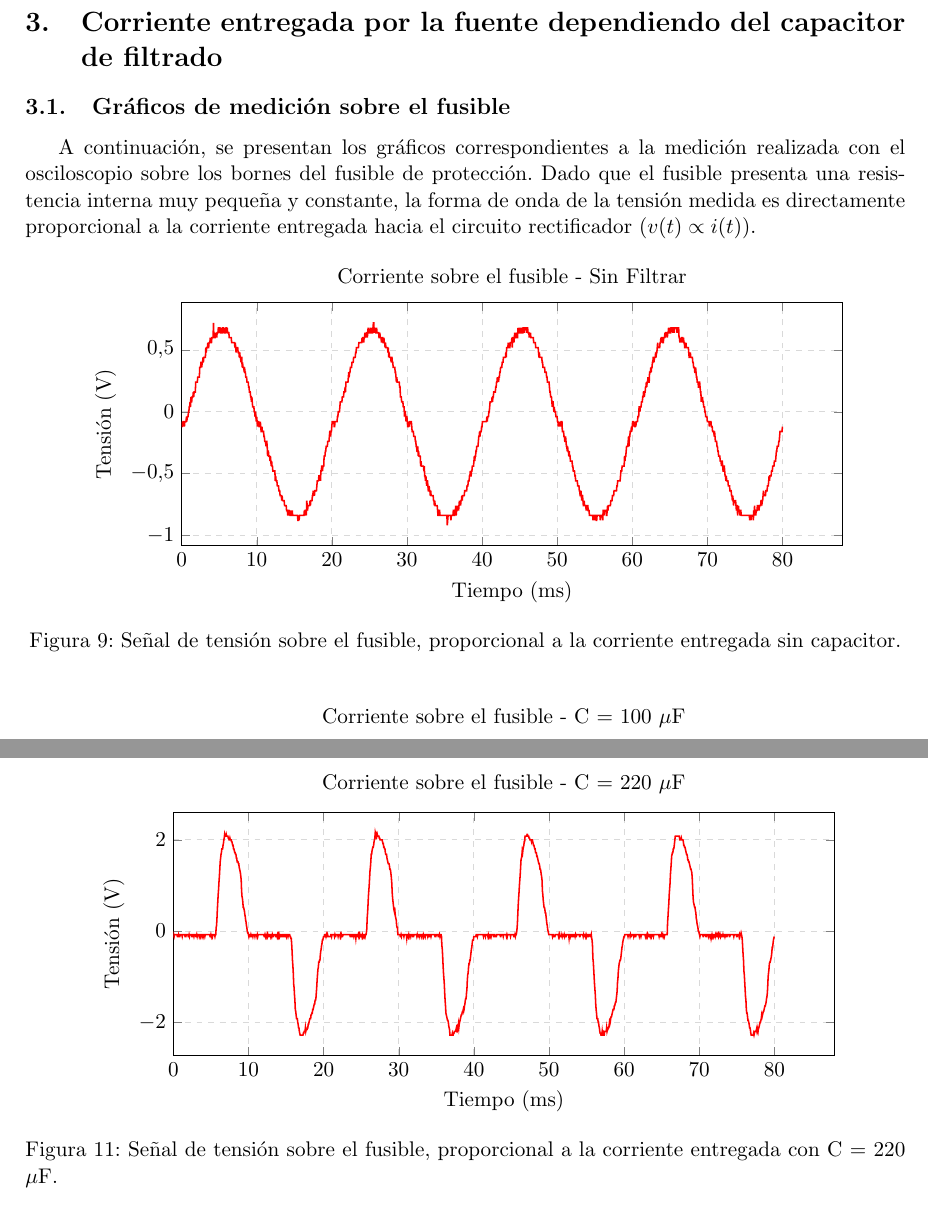
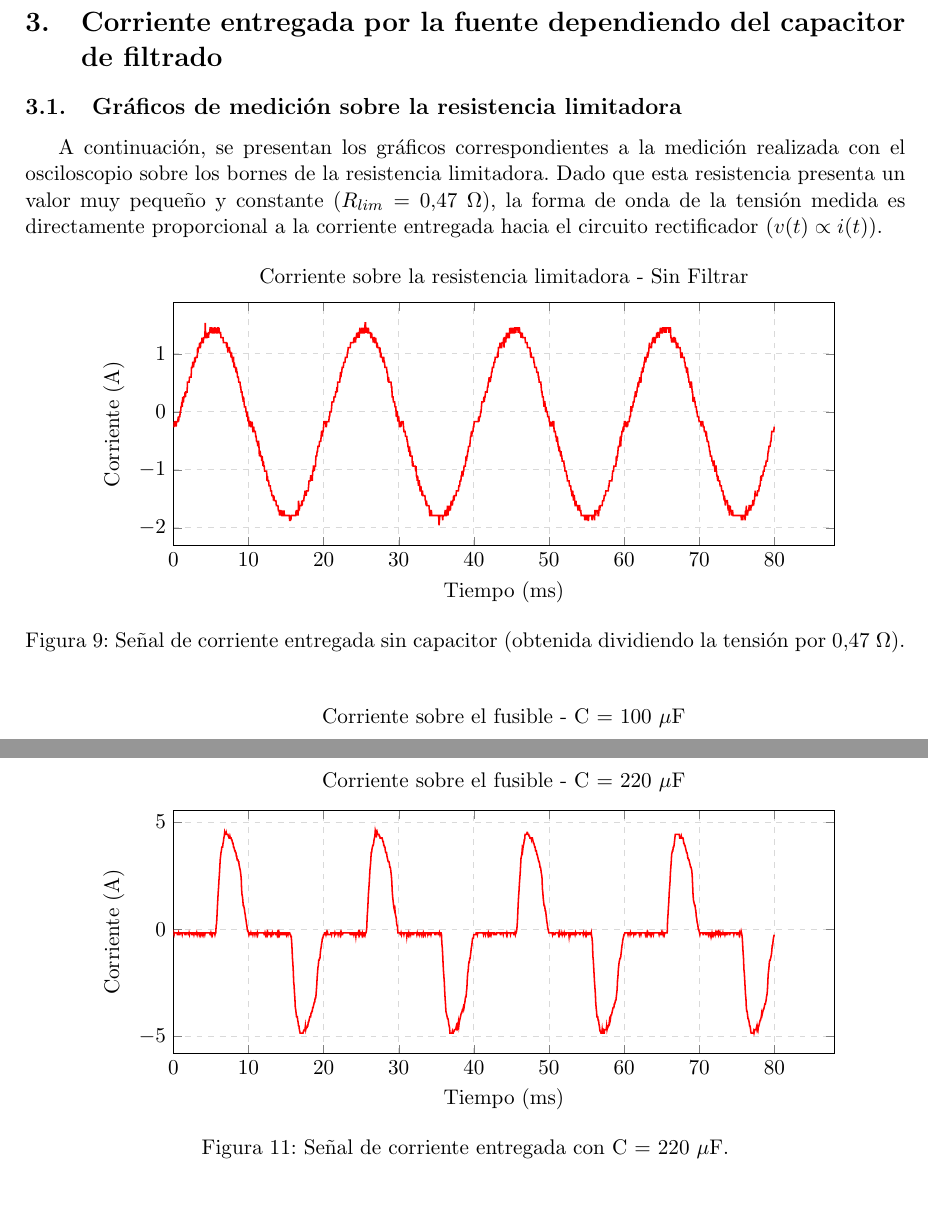
Before and after one commit to MarianoCaceresSmoler/TPS_Fisica3, a LaTeX document (tp4/main.tex, which reads tp4/5_corriente.tex): two parts of pages 12 and 13 of 14, joined at a grey line, cut so that both start at the same text. The pictures show the PDF file tp4/main.pdf that the author committed with the source.

Commit message:
tp4: entregamos

```diff
--- a/tp4/5_corriente.tex
+++ b/tp4/5_corriente.tex
@@ -1,7 +1,7 @@
 \section{Corriente entregada por la fuente dependiendo del capacitor de filtrado}
 
-\subsection{Gráficos de medición sobre el fusible}
-A continuación, se presentan los gráficos correspondientes a la medición realizada con el osciloscopio sobre los bornes del fusible de protección. Dado que el fusible presenta una resistencia interna muy pequeña y constante, la forma de onda de la tensión medida es directamente proporcional a la corriente entregada hacia el circuito rectificador ($v(t) \propto i(t)$).
+\subsection{Gráficos de medición sobre la resistencia limitadora}
+A continuación, se presentan los gráficos correspondientes a la medición realizada con el osciloscopio sobre los bornes de la resistencia limitadora. Dado que esta resistencia presenta un valor muy pequeño y constante ($R_{lim} = 0.47\ \Omega$), la forma de onda de la tensión medida es directamente proporcional a la corriente entregada hacia el circuito rectificador ($v(t) \propto i(t)$).
 
 % --- GRÁFICO 1: SIN CAPACITOR ---
 \begin{figure}[htbp]
@@ -13,15 +13,15 @@ A continuación, se presentan los gráficos correspondientes a la medición real
             grid=both,
             grid style={dashed, gray!30},
             xlabel={Tiempo (ms)},
-            ylabel={Tensión (V)},
-            title={Corriente sobre el fusible - Sin Filtrar},
+            ylabel={Corriente (A)},
+            title={Corriente sobre la resistencia limitadora - Sin Filtrar},
             legend pos=north east,
             xmin=0
         ]
-            \addplot[color=red, thick] table [x=Tiempo, y=Ch1, col sep=comma] {./csvs/defaultD.csv};
+            \addplot[color=red, thick] table [x=Tiempo, y expr=\thisrow{Ch1}/0.47, col sep=comma] {./csvs/defaultD.csv};
         \end{axis}
     \end{tikzpicture}
-    \caption{Señal de tensión sobre el fusible, proporcional a la corriente entregada sin capacitor.}
+    \caption{Señal de corriente entregada sin capacitor (obtenida dividiendo la tensión por $0.47\ \Omega$).}
     \label{fig:corriente_sin_capacitor}
 \end{figure}
 
@@ -35,15 +35,15 @@ A continuación, se presentan los gráficos correspondientes a la medición real
             grid=both,
             grid style={dashed, gray!30},
             xlabel={Tiempo (ms)},
-            ylabel={Tensión (V)},
+            ylabel={Corriente (A)},
             title={Corriente sobre el fusible - C = 100 $\mu$F},
             legend pos=north east,
             xmin=0
         ]
-            \addplot[color=red, thick] table [x=Tiempo, y=Ch1, col sep=comma] {./csvs/defaultE.csv};
+            \addplot[color=red, thick] table [x=Tiempo, y expr=\thisrow{Ch1}/0.47, col sep=comma] {./csvs/defaultE.csv};
         \end{axis}
     \end{tikzpicture}
-    \caption{Señal de tensión sobre el fusible, proporcional a la corriente entregada con C = 100 $\mu$F.}
+    \caption{Señal de corriente entregada con C = 100 $\mu$F.}
     \label{fig:corriente_capacitor_100u}
 \end{figure}
 
@@ -57,15 +57,15 @@ A continuación, se presentan los gráficos correspondientes a la medición real
             grid=both,
             grid style={dashed, gray!30},
             xlabel={Tiempo (ms)},
-            ylabel={Tensión (V)},
+            ylabel={Corriente (A)},
             title={Corriente sobre el fusible - C = 220 $\mu$F},
             legend pos=north east,
             xmin=0
         ]
-            \addplot[color=red, thick] table [x=Tiempo, y=Ch1, col sep=comma] {./csvs/defaultF.csv};
+            \addplot[color=red, thick] table [x=Tiempo, y expr=\thisrow{Ch1}/0.47, col sep=comma] {./csvs/defaultF.csv};
         \end{axis}
     \end{tikzpicture}
-    \caption{Señal de tensión sobre el fusible, proporcional a la corriente entregada con C = 220 $\mu$F.}
+    \caption{Señal de corriente entregada con C = 220 $\mu$F.}
     \label{fig:corriente_capacitor_220u}
 \end{figure}
 
@@ -79,15 +79,15 @@ A continuación, se presentan los gráficos correspondientes a la medición real
             grid=both,
             grid style={dashed, gray!30},
             xlabel={Tiempo (ms)},
-            ylabel={Tensión (V)},
+            ylabel={Corriente (A)},
             title={Corriente sobre el fusible - C = 2200 $\mu$F},
             legend pos=north east,
             xmin=0
         ]
-            \addplot[color=red, thick] table [x=Tiempo, y=Ch1, col sep=comma] {./csvs/defaultG.csv};
+            \addplot[color=red, thick] table [x=Tiempo, y expr=\thisrow{Ch1}/0.47, col sep=comma] {./csvs/defaultG.csv};
         \end{axis}
     \end{tikzpicture}
-    \caption{Señal de tensión sobre el fusible, proporcional a la corriente entregada con C = 2200 $\mu$F.}
+    \caption{Señal de corriente entregada con C = 2200 $\mu$F.}
     \label{fig:corriente_capacitor_2200u}
 \end{figure}
 
```
Also changed, not shown: tp4/main.pdf.
